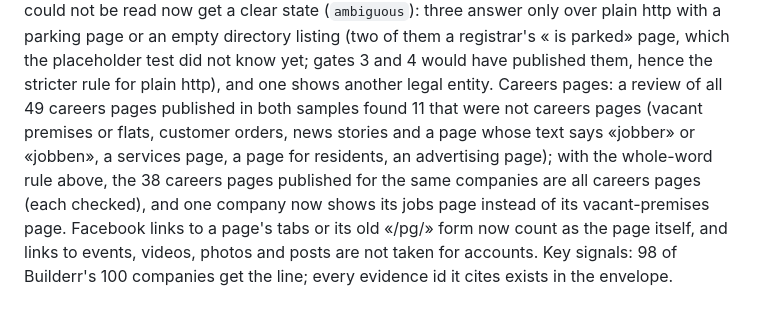
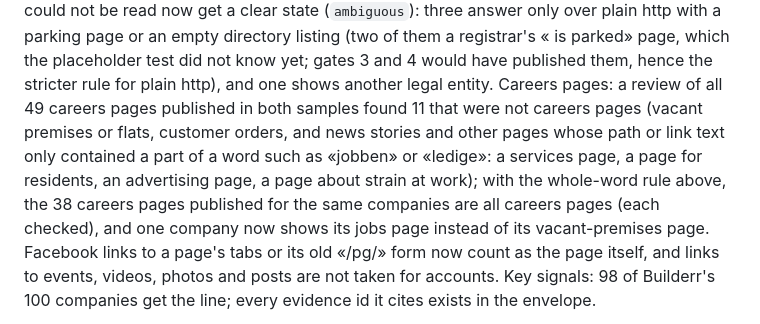
Before and after one commit to mvonkessel/brierwise-signalpost, a Markdown page: README.md, the part around the change. Rendered like a GitHub page.

Commit message:
README: the wrong careers pages described as found (only part of a word in their path or link text)
Co-Authored-By: Claude Opus 5.5 <noreply@anthropic.com>

```diff
--- a/README.md
+++ b/README.md
@@ -242,8 +242,9 @@ way (one whose «www.» name does not resolve, showing the organisation number;
 state (`ambiguous`): three answer only over plain http with a parking page or an empty directory listing (two of them
 a registrar's «<domain> is parked» page, which the placeholder test did not know yet; gates 3 and 4 would have
 published them, hence the stricter rule for plain http), and one shows another legal entity. Careers pages: a review of all 49 careers pages published in both samples found 11 that were not careers pages
-(vacant premises or flats, customer orders, news stories and a page whose text says «jobber» or «jobben», a services
-page, a page for residents, an advertising page); with the whole-word rule above, the 38 careers pages published for
+(vacant premises or flats, customer orders, and news stories and other pages whose path or link text only contained a
+part of a word such as «jobben» or «ledige»: a services page, a page for residents, an advertising page, a page about
+strain at work); with the whole-word rule above, the 38 careers pages published for
 the same companies are all careers pages (each checked), and one company now shows its jobs page instead of its
 vacant-premises page. Facebook links to a page's tabs or its old «/pg/» form now count as the page itself, and links to
 events, videos, photos and posts are not taken for accounts. Key signals: 98 of Builderr's 100 companies get the line;
```
